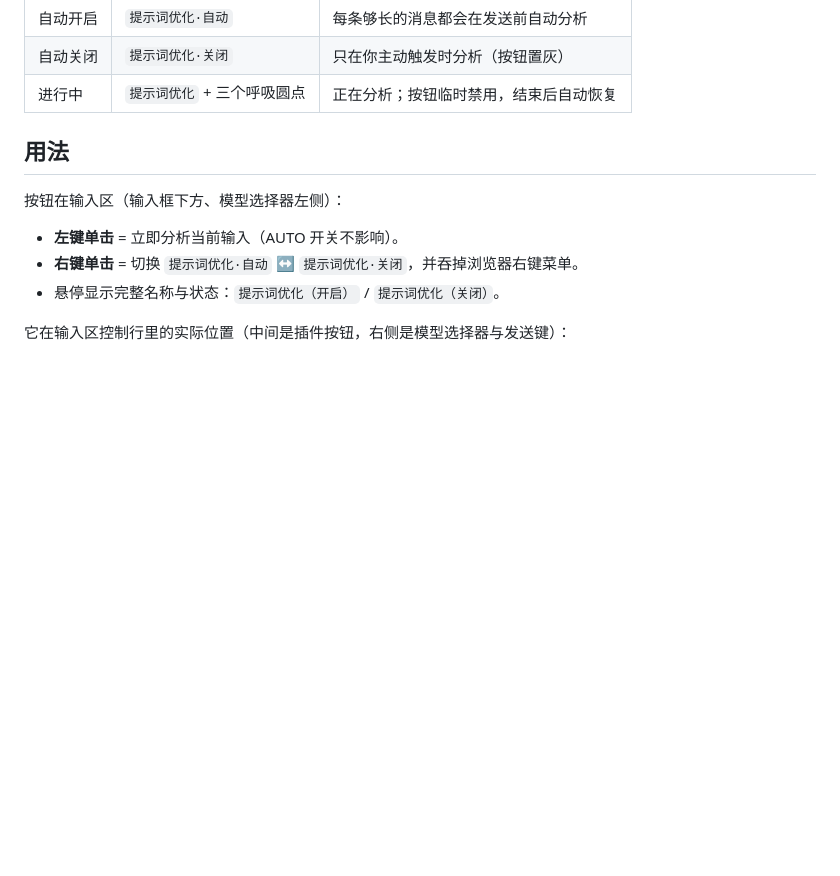
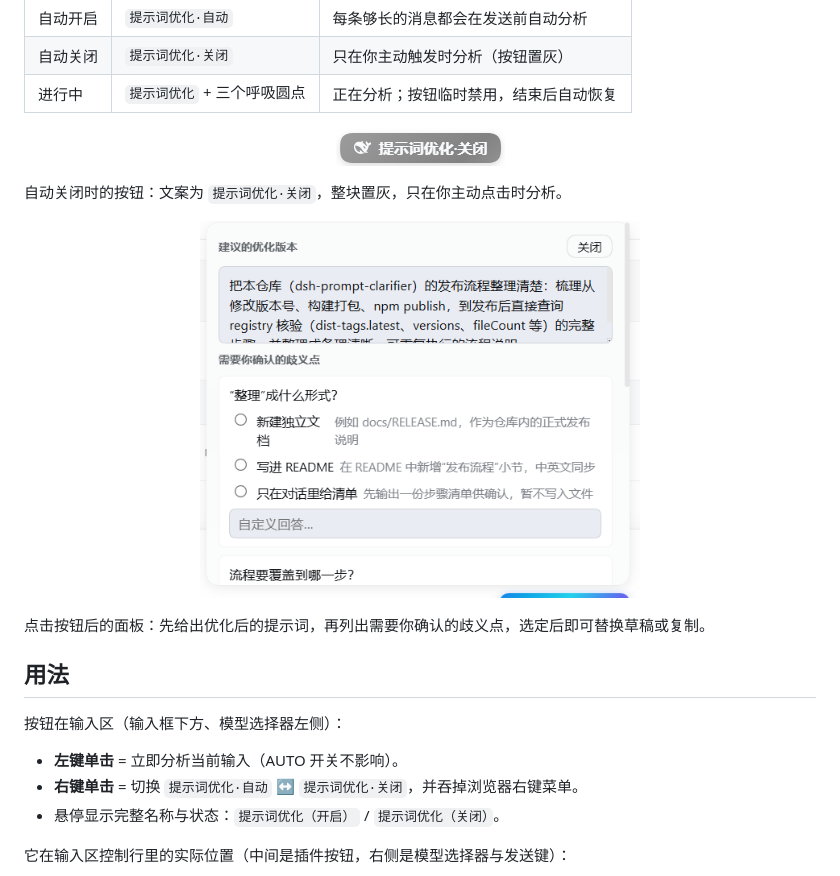
Before and after one commit to Duanyy0813/dsh-prompt-clarifier, a Markdown page: README.md, the part around the change. Drawn GitHub-style; pictures changed too: docs/screenshots/button-off.png (added), docs/screenshots/panel.png (added); blank space fills up the shorter version.

```diff
--- a/README.md
+++ b/README.md
@@ -29,6 +29,18 @@
 | 自动开启 | `提示词优化·自动` | 每条够长的消息都会在发送前自动分析 |
 | 自动关闭 | `提示词优化·关闭` | 只在你主动触发时分析（按钮置灰） |
 | 进行中 | `提示词优化` + 三个呼吸圆点 | 正在分析；按钮临时禁用，结束后自动恢复 |
+
+<p align="center">
+  <img src="docs/screenshots/button-off.png" alt="提示词优化·关闭 状态的按钮" width="169">
+</p>
+
+自动关闭时的按钮：文案为 `提示词优化·关闭`，整块置灰，只在你主动点击时分析。
+
+<p align="center">
+  <img src="docs/screenshots/panel.png" alt="提示词优化面板" width="440">
+</p>
+
+点击按钮后的面板：先给出优化后的提示词，再列出需要你确认的歧义点，选定后即可替换草稿或复制。
 
 ## 用法
 
```
Also changed, not shown: README-en.md (+16 -2 lines), docs/screenshots/README.md (+10 -8 lines).
